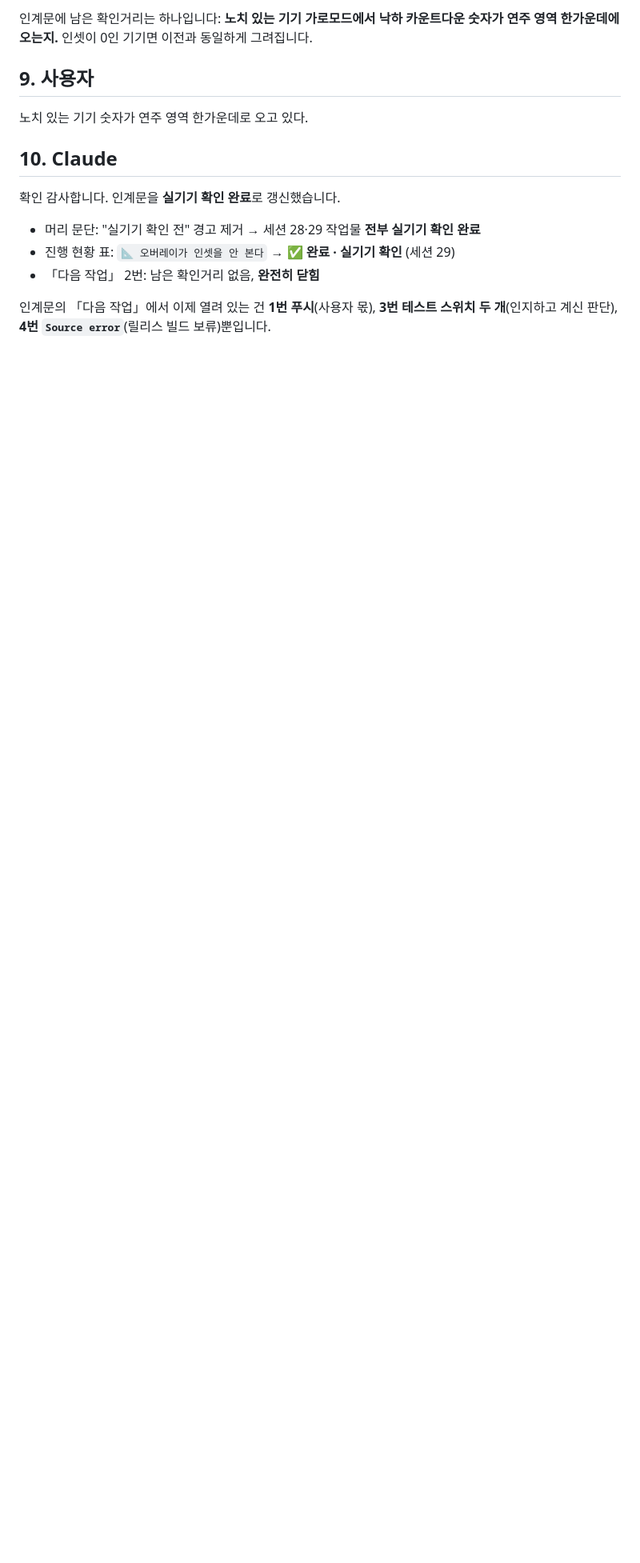
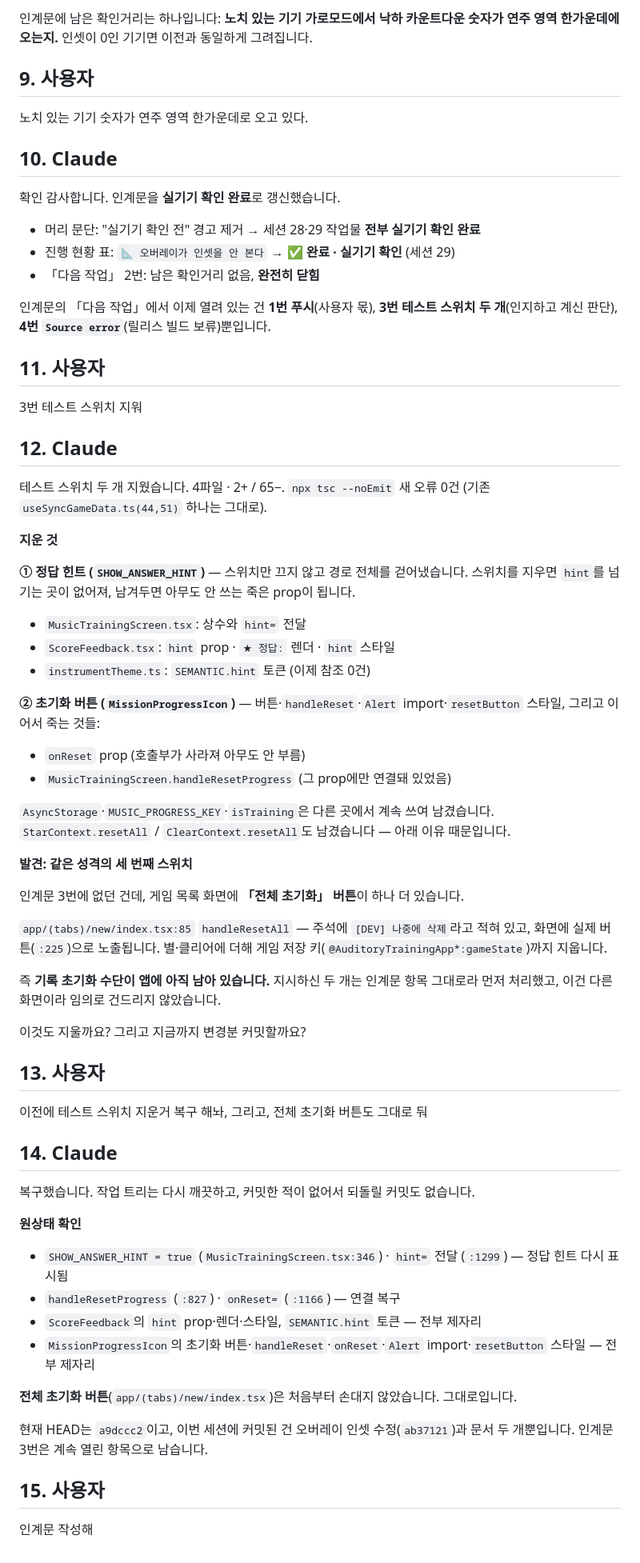
Before and after one commit to gimsansan/chongyeon-0708, a Markdown page: doc/conversation_29.md, the part around the change. Shown at 80% size. Drawn GitHub-style; blank space fills up the shorter version.

```diff
--- a/doc/conversation_29.md
+++ b/doc/conversation_29.md
@@ -118,3 +118,56 @@ const overlayFrameStyle = {
 - 「다음 작업」 2번: 남은 확인거리 없음, **완전히 닫힘**
 
 인계문의 「다음 작업」에서 이제 열려 있는 건 **1번 푸시**(사용자 몫), **3번 테스트 스위치 두 개**(인지하고 계신 판단), **4번 `Source error`**(릴리스 빌드 보류)뿐입니다.
+
+## 11. 사용자
+
+3번 테스트 스위치 지워
+
+## 12. Claude
+
+테스트 스위치 두 개 지웠습니다. 4파일 · 2+ / 65−. `npx tsc --noEmit` 새 오류 0건 (기존 `useSyncGameData.ts(44,51)` 하나는 그대로).
+
+**지운 것**
+
+**① 정답 힌트 (`SHOW_ANSWER_HINT`)** — 스위치만 끄지 않고 경로 전체를 걷어냈습니다. 스위치를 지우면 `hint`를 넘기는 곳이 없어져, 남겨두면 아무도 안 쓰는 죽은 prop이 됩니다.
+- `MusicTrainingScreen.tsx`: 상수와 `hint=` 전달
+- `ScoreFeedback.tsx`: `hint` prop · `★ 정답:` 렌더 · `hint` 스타일
+- `instrumentTheme.ts`: `SEMANTIC.hint` 토큰 (이제 참조 0건)
+
+**② 초기화 버튼 (`MissionProgressIcon`)** — 버튼·`handleReset`·`Alert` import·`resetButton` 스타일, 그리고 이어서 죽는 것들:
+- `onReset` prop (호출부가 사라져 아무도 안 부름)
+- `MusicTrainingScreen.handleResetProgress` (그 prop에만 연결돼 있었음)
+
+`AsyncStorage`·`MUSIC_PROGRESS_KEY`·`isTraining`은 다른 곳에서 계속 쓰여 남겼습니다. `StarContext.resetAll` / `ClearContext.resetAll`도 남겼습니다 — 아래 이유 때문입니다.
+
+**발견: 같은 성격의 세 번째 스위치**
+
+인계문 3번에 없던 건데, 게임 목록 화면에 **「전체 초기화」 버튼**이 하나 더 있습니다.
+
+`app/(tabs)/new/index.tsx:85` `handleResetAll` — 주석에 `[DEV] 나중에 삭제`라고 적혀 있고, 화면에 실제 버튼(`:225`)으로 노출됩니다. 별·클리어에 더해 게임 저장 키(`@AuditoryTrainingApp*:gameState`)까지 지웁니다.
+
+즉 **기록 초기화 수단이 앱에 아직 남아 있습니다.** 지시하신 두 개는 인계문 항목 그대로라 먼저 처리했고, 이건 다른 화면이라 임의로 건드리지 않았습니다.
+
+이것도 지울까요? 그리고 지금까지 변경분 커밋할까요?
+
+## 13. 사용자
+
+이전에 테스트 스위치 지운거 복구 해놔, 그리고, 전체  초기화 버튼도 그대로 둬
+
+## 14. Claude
+
+복구했습니다. 작업 트리는 다시 깨끗하고, 커밋한 적이 없어서 되돌릴 커밋도 없습니다.
+
+**원상태 확인**
+- `SHOW_ANSWER_HINT = true` (`MusicTrainingScreen.tsx:346`) · `hint=` 전달 (`:1299`) — 정답 힌트 다시 표시됨
+- `handleResetProgress` (`:827`) · `onReset=` (`:1166`) — 연결 복구
+- `ScoreFeedback`의 `hint` prop·렌더·스타일, `SEMANTIC.hint` 토큰 — 전부 제자리
+- `MissionProgressIcon`의 초기화 버튼·`handleReset`·`onReset`·`Alert` import·`resetButton` 스타일 — 전부 제자리
+
+**전체 초기화 버튼**(`app/(tabs)/new/index.tsx`)은 처음부터 손대지 않았습니다. 그대로입니다.
+
+현재 HEAD는 `a9dccc2`이고, 이번 세션에 커밋된 건 오버레이 인셋 수정(`ab37121`)과 문서 두 개뿐입니다. 인계문 3번은 계속 열린 항목으로 남습니다.
+
+## 15. 사용자
+
+인계문 작성해
```
Also changed, not shown: doc/handoff2.md (+39 -5 lines).
